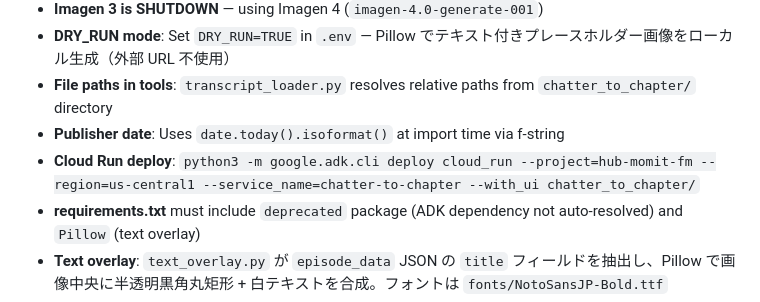
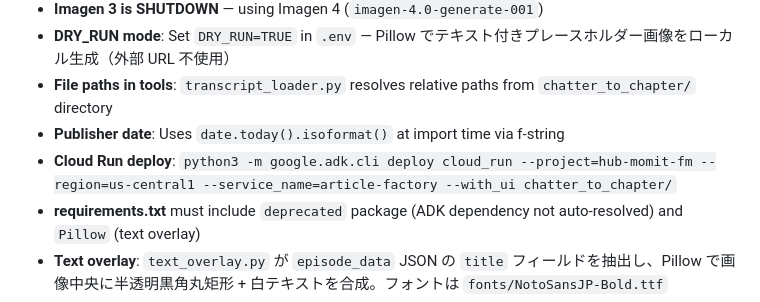
Before and after one commit to fuzzy31u/chatter-to-chapter, a Markdown page: CLAUDE.md, the part around the change. GitHub-like rendering.

Commit message:
docs: fix Cloud Run service_name in CLAUDE.md
Co-Authored-By: Claude Opus 4.6 <noreply@anthropic.com>

```diff
--- a/CLAUDE.md
+++ b/CLAUDE.md
@@ -41,7 +41,7 @@ ADK `SequentialAgent` with 5 sub-agents. Model: `gemini-2.0-flash-001`.
 - **DRY_RUN mode**: Set `DRY_RUN=TRUE` in `.env` — Pillow でテキスト付きプレースホルダー画像をローカル生成（外部 URL 不使用）
 - **File paths in tools**: `transcript_loader.py` resolves relative paths from `chatter_to_chapter/` directory
 - **Publisher date**: Uses `date.today().isoformat()` at import time via f-string
-- **Cloud Run deploy**: `python3 -m google.adk.cli deploy cloud_run --project=hub-momit-fm --region=us-central1 --service_name=chatter-to-chapter --with_ui chatter_to_chapter/`
+- **Cloud Run deploy**: `python3 -m google.adk.cli deploy cloud_run --project=hub-momit-fm --region=us-central1 --service_name=article-factory --with_ui chatter_to_chapter/`
 - **requirements.txt** must include `deprecated` package (ADK dependency not auto-resolved) and `Pillow` (text overlay)
 - **Text overlay**: `text_overlay.py` が `episode_data` JSON の `title` フィールドを抽出し、Pillow で画像中央に半透明黒角丸矩形 + 白テキストを合成。フォントは `fonts/NotoSansJP-Bold.ttf`
 - **Artifact URL 統一**: 全モード（DRY_RUN / Real / Fallback）で `artifact://hero_image.png` URL を返す（placehold.co 依存を排除）
```
